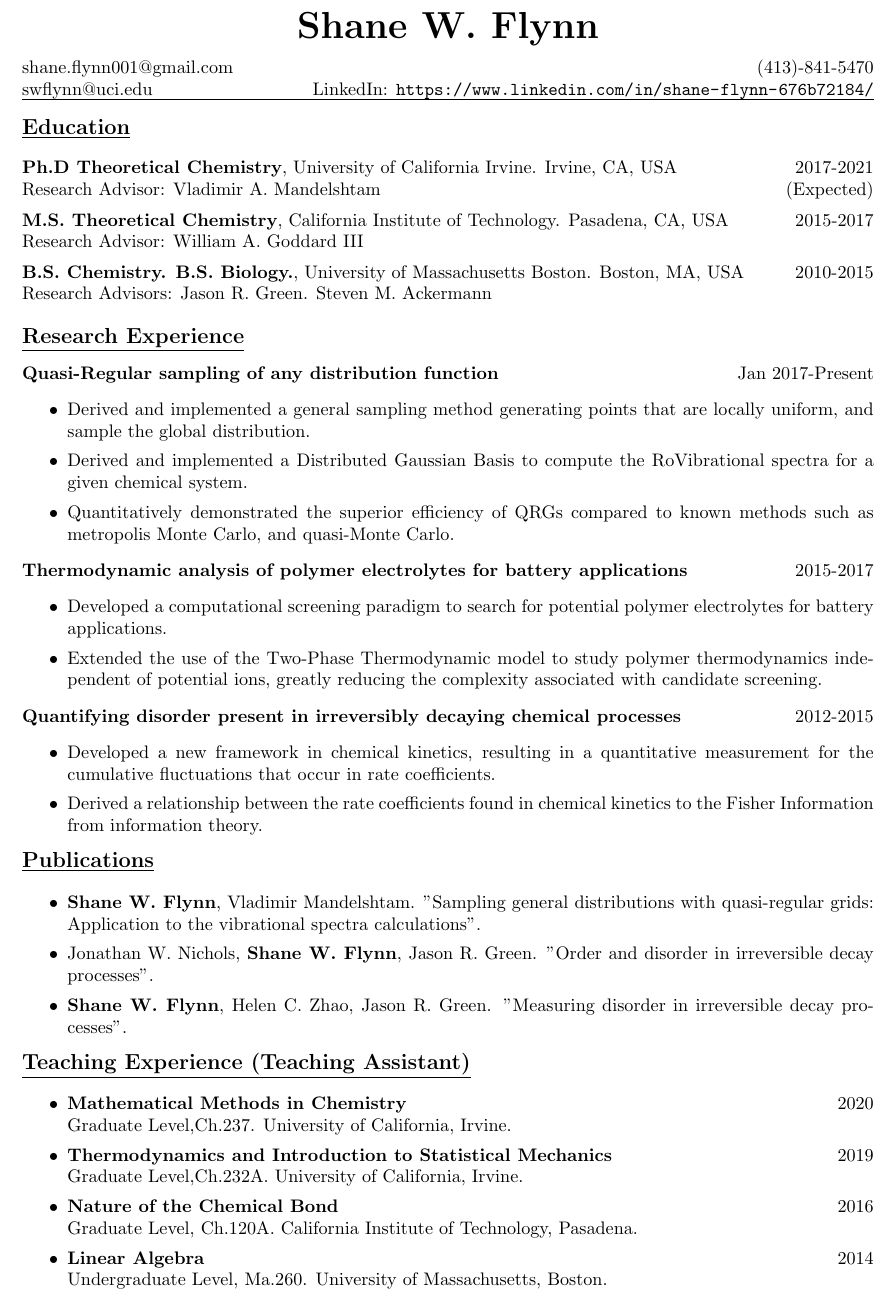
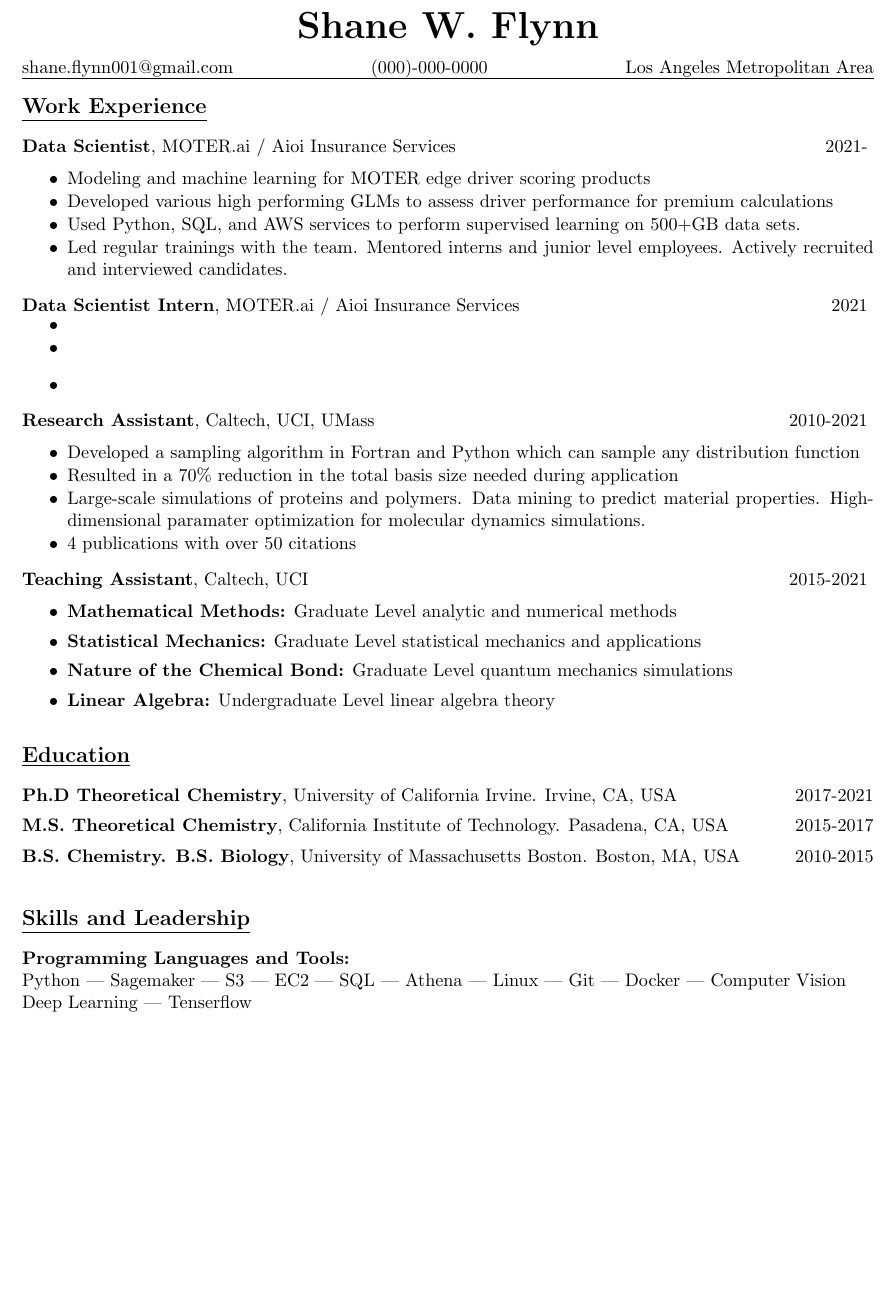
Before and after one commit to swflynn/Resume-CV, a LaTeX CV (Resume/Shane_Flynn_Resume.tex): part of the page, cut so that both start at the same text, the shorter picture padded with empty space. Compiled offline with pdfLaTeX.

Commit message:
Begin Resume Update

```diff
--- a/Resume/Shane_Flynn_Resume.tex
+++ b/Resume/Shane_Flynn_Resume.tex
@@ -43,9 +43,71 @@
 %==============================================================================%
 \centerline{\huge \textbf{\name}}
 \vspace{0.1in}
-shane.flynn001@gmail.com \hfill (413)-841-5470\\
-swflynn@uci.edu \hfill LinkedIn: \url{https://www.linkedin.com/in/shane-flynn-676b72184/}
+shane.flynn001@gmail.com \hfill (000)-000-0000
+\hfill Los Angeles Metropolitan Area
 \hrule
+%==============================================================================%
+%                             Work Experience
+%==============================================================================%
+\vspace{0.15in}
+{\large \textbf{\underline{Work Experience}}}\\
+\vspace{-0.2in}\\
+
+\textbf{Data Scientist}, MOTER.ai / Aioi Insurance Services \hfill 2021-
+\vspace{-.2in}\\
+\begin{itemize}
+  \item Modeling and machine learning for MOTER edge driver scoring products
+  \vspace{-.1in}
+  \item Developed various high performing GLMs to assess driver performance for
+  premium calculations
+  \vspace{-.1in}
+  \item Used Python, SQL, and AWS services to perform supervised learning on
+  \vspace{-.1in}
+  500+GB data sets.
+  \item Led regular trainings with the team. Mentored interns and junior level employees. Actively recruited and interviewed candidates.
+\end{itemize}
+
+\textbf{Data Scientist Intern}, MOTER.ai / Aioi Insurance Services \hfill 2021
+\vspace{-0.2in}\\
+\begin{itemize}
+  \item
+  \vspace{-.1in}
+  \item
+  \vspace{-.1in}
+  \item
+\end{itemize}
+
+\textbf{Research Assistant}, Caltech, UCI, UMass \hfill 2010-2021
+\vspace{-0.2in}\\
+\begin{itemize}
+  \item Developed a sampling algorithm in Fortran and Python which can sample
+  any distribution function
+  \vspace{-.1in}
+  \item Resulted in a 70\% reduction in the total basis size needed during
+  application
+  \vspace{-.1in}
+  \item Large-scale simulations of proteins and polymers. Data mining to predict
+  material properties. High-dimensional paramater optimization for molecular
+  dynamics simulations.
+  \vspace{-.1in}
+  \item 4 publications with over 50 citations
+\end{itemize}
+
+\textbf{Teaching Assistant}, Caltech, UCI \hfill 2015-2021
+\vspace{-0.2in}\\
+\begin{itemize}
+    \item \textbf{Mathematical Methods:}
+    Graduate Level analytic and numerical methods
+    \vspace{-0.05in}
+    \item \textbf{Statistical Mechanics:}
+    Graduate Level statistical mechanics and applications
+    \vspace{-0.05in}
+    \item \textbf{Nature of the Chemical Bond:}
+    Graduate Level quantum mechanics simulations
+    \vspace{-0.05in}
+    \item \textbf{Linear Algebra:}
+    Undergraduate Level linear algebra theory
+\end{itemize}
 %==============================================================================%
 %                                  Education
 %==============================================================================%
@@ -53,105 +115,34 @@ swflynn@uci.edu \hfill LinkedIn: \url{https://www.linkedin.com/in/shane-flynn-67
 {\large \textbf{\underline{Education}}}\\
 \vspace{-0.2in}\\
 
-\textbf{Ph.D  Theoretical Chemistry}, University of California Irvine.
+\textbf{Ph.D Theoretical Chemistry}, University of California Irvine.
 Irvine, CA, USA  \hfill 2017-2021\\
-Research Advisor: Vladimir A. Mandelshtam \null \hfill (Expected)\\
+%GPA: 4.0/4.0
 \vspace{-0.1in}
 
 \textbf{M.S. Theoretical Chemistry}, California Institute of Technology.
 Pasadena, CA, USA  \hfill 2015-2017 \\
-Research Advisor: William A. Goddard III\\
 %GPA: 3.7/4.3
 \vspace{-0.1in}
 
 %Minor Mathematics
-\textbf{B.S. Chemistry. B.S. Biology.}, University of
+\textbf{B.S. Chemistry. B.S. Biology}, University of
 Massachusetts Boston.
 Boston, MA, USA  \hfill 2010-2015 \\
-Research Advisors: Jason R. Green. Steven M. Ackermann\\
 %GPA: 3.7/4.0
+
 %==============================================================================%
-%                                  Skills/Tools
+%                                  Skills
 %==============================================================================%
-%
-%{\large \textbf{\underline{Skills}}}\\
-%\vspace{-0.1in}\\
-%Fortran, Python, C++, Git\\
+\vspace{0.15in}
+{\large \textbf{\underline{Skills and Leadership}}}\\
+\vspace{-0.2in}\\
+
+\textbf{Programming Languages and Tools:}
+
+Python | Sagemaker | S3 | EC2 | SQL | Athena | Linux | Git | Docker |
+Computer Vision
+
+ Deep Learning | Tenserflow
 %==============================================================================%
-%                                  Research
-%==============================================================================%
-
-{\large \textbf{\underline{Research Experience}}}\\
-\vspace{-0.06in}\\
-\textbf{Quasi-Regular sampling of any distribution function} \hfill Jan 2017-Present
-\begin{itemize}
-    \item Derived and implemented a general sampling method generating points
-    that are locally uniform, and sample the global distribution.
-    \vspace{-0.05in}
-    \item Derived and implemented a Distributed Gaussian Basis to compute
-    the RoVibrational spectra for a given chemical system.
-    \vspace{-0.05in}
-    \item Quantitatively demonstrated the superior efficiency of QRGs compared
-    to known methods such as metropolis Monte Carlo, and quasi-Monte Carlo.
-\end{itemize}
-
-\textbf{Thermodynamic analysis of polymer electrolytes for battery applications}
-\hfill 2015-2017
-\begin{itemize}
-    \item Developed a computational screening paradigm to search for potential
-    polymer electrolytes for battery applications.
-    \vspace{-0.05in}
-    \item Extended the use of the Two-Phase Thermodynamic model to study
-    polymer thermodynamics independent of potential ions, greatly reducing the
-    complexity associated with candidate screening.
-\end{itemize}
-
-\textbf{Quantifying disorder present in irreversibly decaying chemical
-processes}
-\hfill 2012-2015
-\begin{itemize}
-    \item Developed a new framework in chemical kinetics, resulting in
-    a quantitative measurement for the cumulative fluctuations that occur in rate
-    coefficients.
-    \vspace{-0.05in}
-    \item Derived a relationship between the rate coefficients found in chemical
-    kinetics to the Fisher Information from information theory.
-\end{itemize}
-%==============================================================================%
-%                                 Publications
-%==============================================================================%
-{\large \textbf{\underline{Publications}}}\\
-\vspace{-0.3in}\\
-\begin{itemize}
-    \item \textbf{Shane W. Flynn}, Vladimir Mandelshtam.
-    "Sampling general distributions with quasi-regular grids: Application to the
-    vibrational spectra calculations".
-    \vspace{-0.05in}
-    \item Jonathan W. Nichols, \textbf{Shane W. Flynn}, Jason R.
-    Green. "Order and disorder in irreversible decay processes".
-    \vspace{-0.05in}
-    \item \textbf{Shane W. Flynn}, Helen C. Zhao, Jason R. Green.
-    "Measuring disorder in irreversible decay processes".
-\end{itemize}
-%==============================================================================%
-%                                 Publications
-%==============================================================================%
-{\large \textbf{\underline{Teaching Experience (Teaching Assistant)}}}\\
-\vspace{-0.3in}\\
-\begin{itemize}
-    \item \textbf{Mathematical Methods in Chemistry} \hfill 2020\\
-    Graduate Level,Ch.237. University of California, Irvine.
-    \vspace{-0.05in}
-    \item \textbf{Thermodynamics and Introduction to Statistical Mechanics
-    }\hfill 2019\\
-    Graduate Level,Ch.232A. University of California, Irvine.
-    \vspace{-0.05in}
-    \item \textbf{Nature of the Chemical Bond}\hfill 2016\\
-    Graduate Level, Ch.120A. California Institute of Technology, Pasadena.
-    \vspace{-0.05in}
-    \item \textbf{Linear Algebra} \hfill 2014\\
-    Undergraduate Level, Ma.260. University of Massachusetts, Boston.
-\end{itemize}
-
-
 \end{document}
```
Also changed, not shown: Resume/Shane_Flynn_Resume.pdf.
